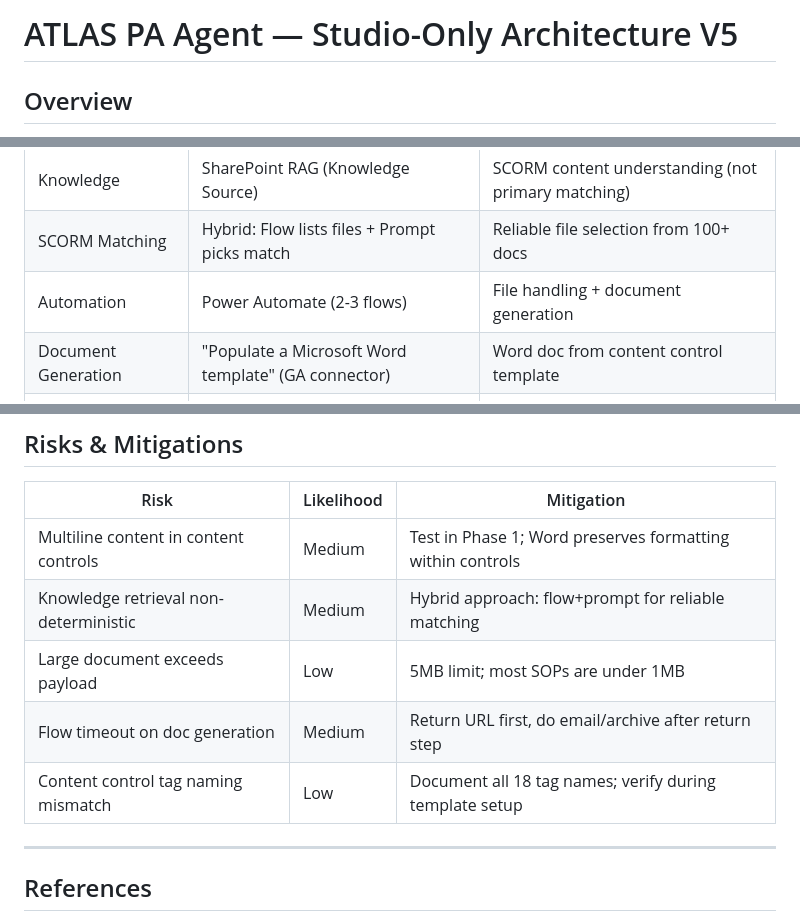
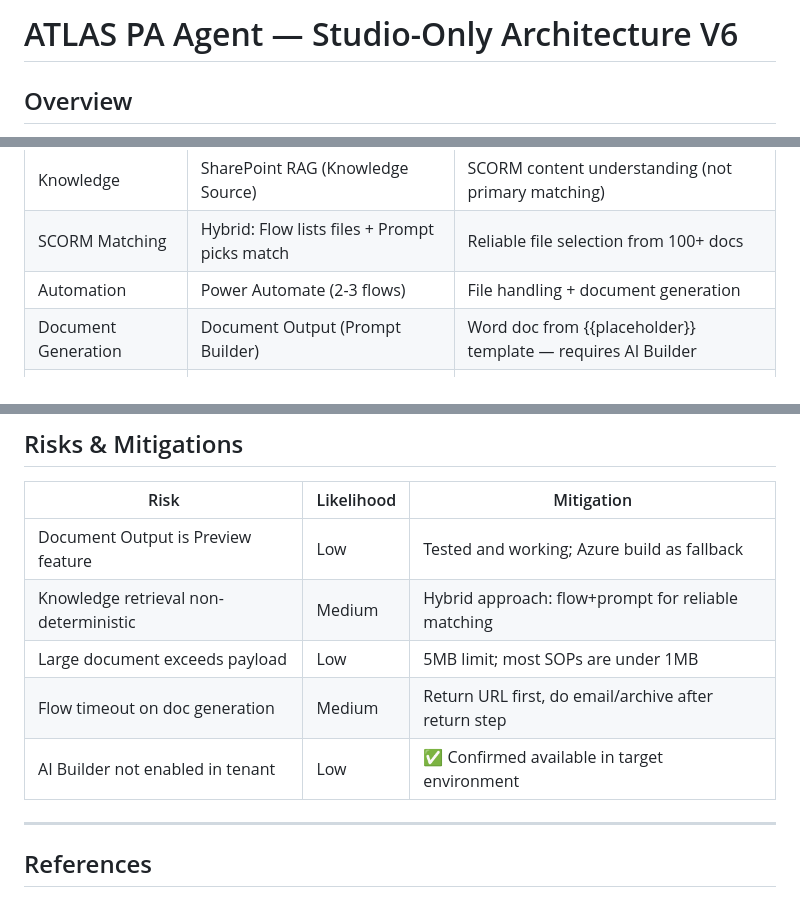
Before and after one commit to Hernanacostaa/atlas-pa-studio, a Markdown page: ARCHITECTURE.md, 3 parts joined by grey strips. GitHub-like rendering.

```diff
--- a/ARCHITECTURE.md
+++ b/ARCHITECTURE.md
@@ -1,4 +1,4 @@
-# ATLAS PA Agent — Studio-Only Architecture V5
+# ATLAS PA Agent — Studio-Only Architecture V6
 
 ## Overview
 
@@ -20,7 +20,7 @@ This architecture uses **only Copilot Studio + Power Automate** — zero Azure F
 | Knowledge | SharePoint RAG (Knowledge Source) | SCORM content understanding (not primary matching) |
 | SCORM Matching | Hybrid: Flow lists files + Prompt picks match | Reliable file selection from 100+ docs |
 | Automation | Power Automate (2-3 flows) | File handling + document generation |
-| Document Generation | "Populate a Microsoft Word template" (GA connector) | Word doc from content control template |
+| Document Generation | Document Output (Prompt Builder) | Word doc from {{placeholder}} template — requires AI Builder |
 | File Storage | SharePoint Online | Source files (SCORM) + output archive |
 | Delivery | Outlook + Teams | Email with attachment + chat download link |
 
@@ -395,11 +395,11 @@ OUTPUTS
 
 | Risk | Likelihood | Mitigation |
 |------|-----------|------------|
-| Multiline content in content controls | Medium | Test in Phase 1; Word preserves formatting within controls |
+| Document Output is Preview feature | Low | Tested and working; Azure build as fallback |
 | Knowledge retrieval non-deterministic | Medium | Hybrid approach: flow+prompt for reliable matching |
 | Large document exceeds payload | Low | 5MB limit; most SOPs are under 1MB |
 | Flow timeout on doc generation | Medium | Return URL first, do email/archive after return step |
-| Content control tag naming mismatch | Low | Document all 18 tag names; verify during template setup |
+| AI Builder not enabled in tenant | Low | ✅ Confirmed available in target environment |
 
 ---
 
```
Also changed, not shown: other parts of ARCHITECTURE.md (+24 -24 lines), .github/copilot-instructions.md (+14 -8 lines), MILESTONES.md (+9 -7 lines).
